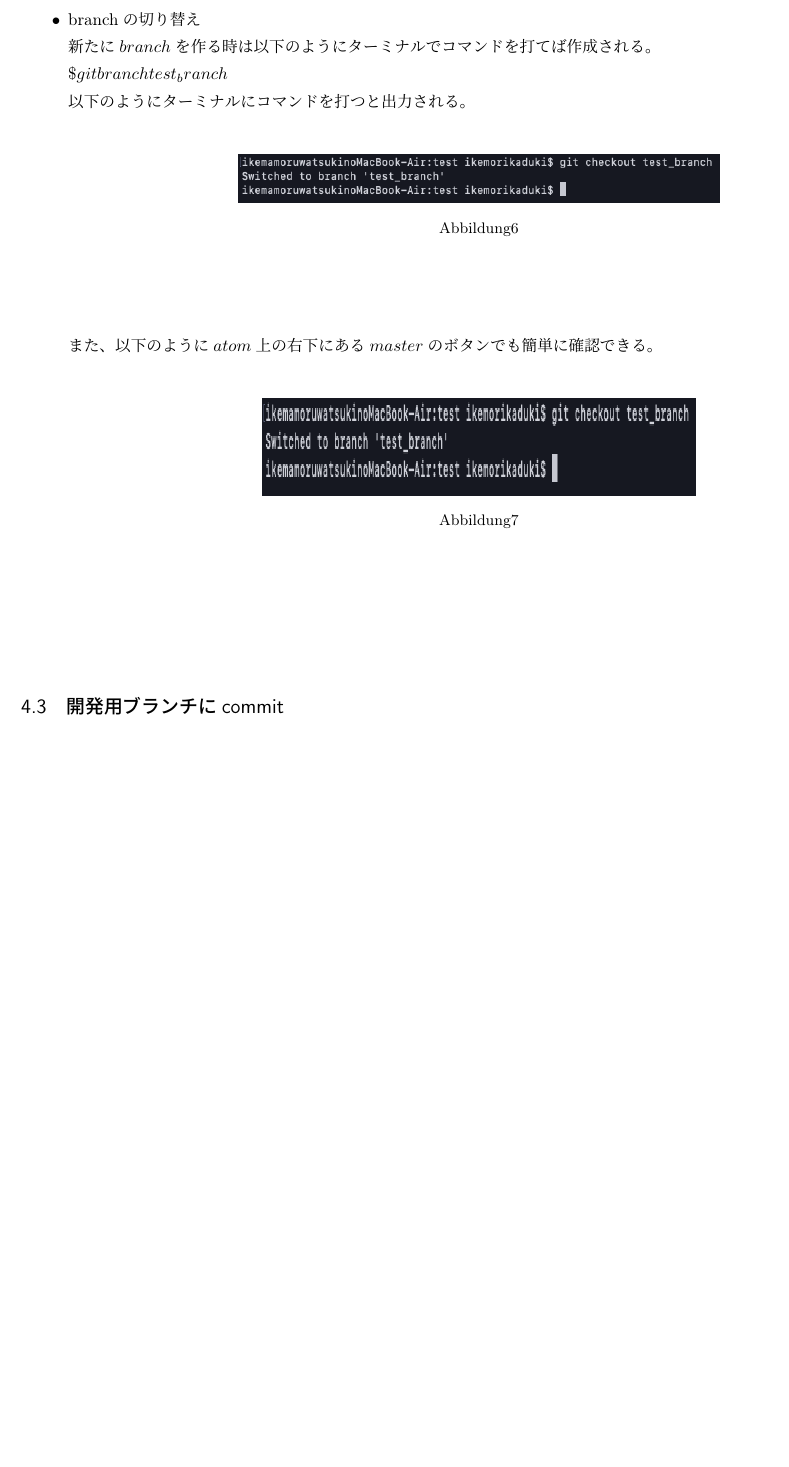
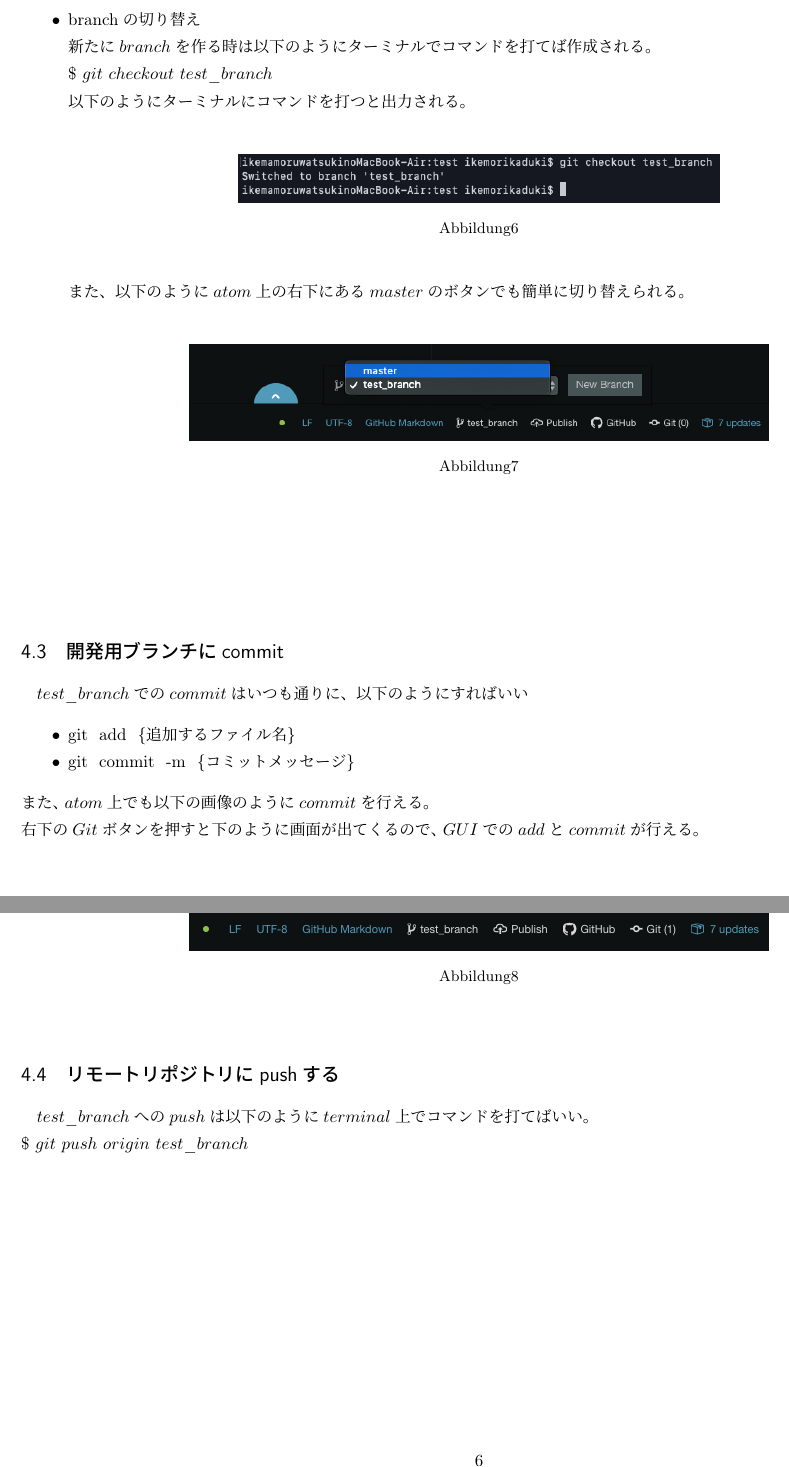
Before and after one commit to kohtakeee/usage_of_git, a LaTeX document (docs/usage_of_git.tex): part of page 5 of 5 before the commit and two parts of pages 5 and 6 of 8 after it, the two joined at a grey line, cut so that both start at the same text, the shorter picture padded with empty space. Compiled offline with pLaTeX and dvipdfmx; a LaTeX package or settings file that is missing is left out.

Commit message:
final commit if there is a point of improvement, please send a issue

```diff
--- a/docs/usage_of_git.tex
+++ b/docs/usage_of_git.tex
@@ -260,8 +260,8 @@
 
       \item branchの切り替え\\
         $新たにbranchを作る時は以下のようにターミナルでコマンドを打てば作成される。\\
-        \$git branch test_branch\\
-        以下のようにターミナルにコマンドを打つと出力される。\\$
+        \$ \ git \ checkout \ test\_branch\\
+        以下のようにターミナルにコマンドを打つと出力される。$\\
 
         \begin{figure}[h]
           \begin{center}
@@ -269,12 +269,12 @@
             \caption{}
           \end{center}
         \end{figure}
-        $\\$
 
-        $また、以下のようにatom上の右下にあるmasterのボタンでも簡単に確認できる。\\$
+
+        $また、以下のようにatom上の右下にあるmasterのボタンでも簡単に切り替えられる。$\\
         \begin{figure}[h]
           \begin{center}
-            \includegraphics[width=90mm, height=20mm]{../screenshot/gitcheckout.png}
+            \includegraphics[width=120mm, height=20mm]{../screenshot/gitcheckoutatom.png}
             \caption{}
           \end{center}
         \end{figure}
@@ -282,7 +282,23 @@
     $\\ \\$
 
   \subsection{開発用ブランチにcommit}
+    $test\_branchでのcommitはいつも通りに、以下のようにすればいい$
+
     \begin{itemize}
-      \item
+      \item git \ add \ \{追加するファイル名\}
+      \item git \ commit \ -m \ \{コミットメッセージ\}
     \end{itemize}
+    $また、atom上でも以下の画像のようにcommitを行える。$\\
+    $右下のGitボタンを押すと下のように画面が出てくるので、GUIでのaddとcommitが行える。$
 
+    \begin{figure}[ht]
+      \begin{center}
+        \includegraphics[width=120mm, height=180mm]{../screenshot/addcommitatom.png}
+        \caption{}
+      \end{center}
+    \end{figure}
+    $\\ \\$
+  \newpage
+  \subsection{リモートリポジトリにpushする}
+    $test\_branchへのpushは以下のようにterminal上でコマンドを打てばいい。$\\
+    $ \$ \ git \ push \ origin \ test\_branch$
@@ -288,0 +309,4 @@
+      \end{center}
+    \end{figure}
+    $\\$
+    \newpage
```
Also changed, not shown: docs/usage_of_git.pdf, screenshot/addcommitatom.png (added), screenshot/gitcheckoutatom.png (added), screenshot/merge.png (added), screenshot/pullrequest.png (added), screenshot/pullrequestcoment.png (added), screenshot/push.png (added), docs/usage_of_git.tex (33 more changed lines).
